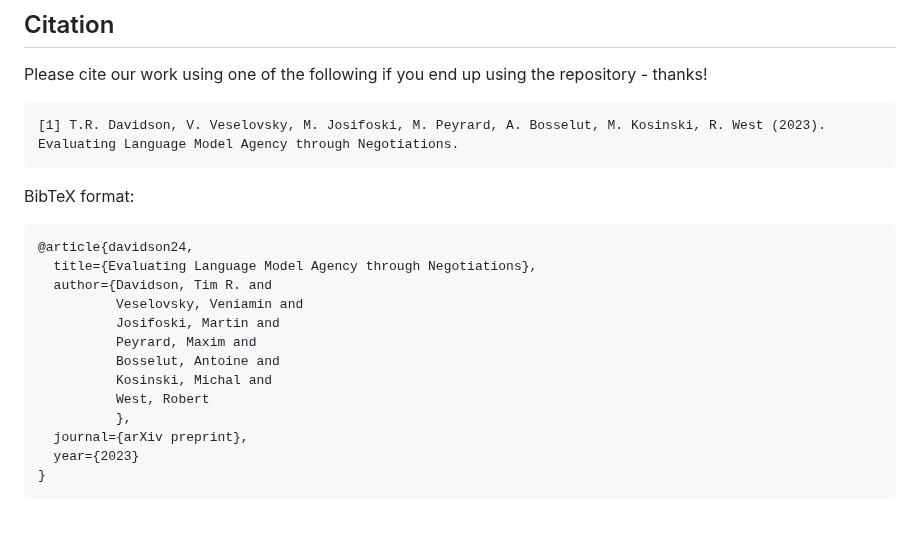
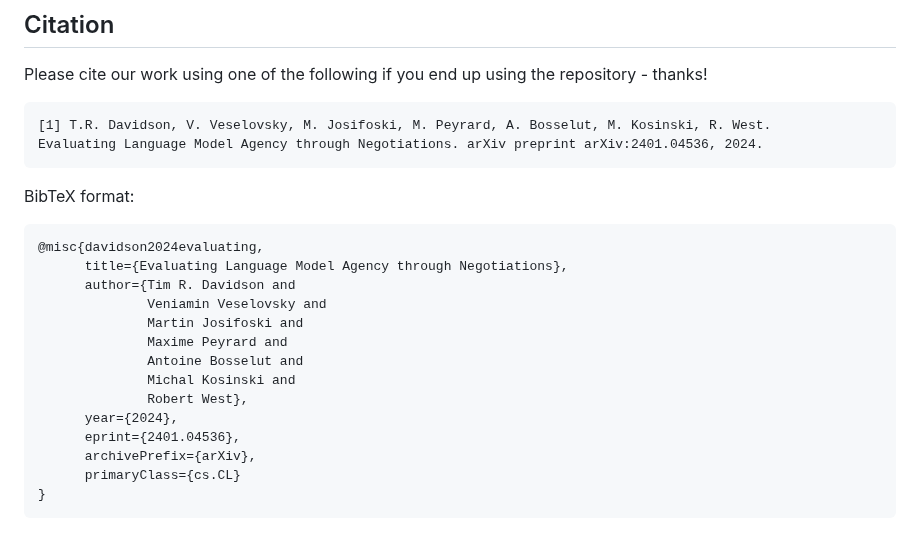
Before and after one commit to epfl-dlab/LAMEN, a Markdown page: README.md, the part around the change. Drawn GitHub-style.

Commit message:
Update README.md bibtex

````diff
--- a/README.md
+++ b/README.md
@@ -118,23 +118,24 @@ MIT
 Please cite our work using one of the following if you end up using the repository - thanks!
 
 ```
-[1] T.R. Davidson, V. Veselovsky, M. Josifoski, M. Peyrard, A. Bosselut, M. Kosinski, R. West (2023).
-Evaluating Language Model Agency through Negotiations.
+[1] T.R. Davidson, V. Veselovsky, M. Josifoski, M. Peyrard, A. Bosselut, M. Kosinski, R. West.
+Evaluating Language Model Agency through Negotiations. arXiv preprint arXiv:2401.04536, 2024.
 ```
 
 BibTeX format:
 ```
-@article{davidson24,
-  title={Evaluating Language Model Agency through Negotiations},
-  author={Davidson, Tim R. and
-          Veselovsky, Veniamin and
-          Josifoski, Martin and
-          Peyrard, Maxim and
-          Bosselut, Antoine and
-          Kosinski, Michal and
-          West, Robert
-          },
-  journal={arXiv preprint},
-  year={2023}
+@misc{davidson2024evaluating,
+      title={Evaluating Language Model Agency through Negotiations},
+      author={Tim R. Davidson and
+              Veniamin Veselovsky and
+              Martin Josifoski and
+              Maxime Peyrard and
+              Antoine Bosselut and
+              Michal Kosinski and
+              Robert West},
+      year={2024},
+      eprint={2401.04536},
+      archivePrefix={arXiv},
+      primaryClass={cs.CL}
 }
 ```
````
